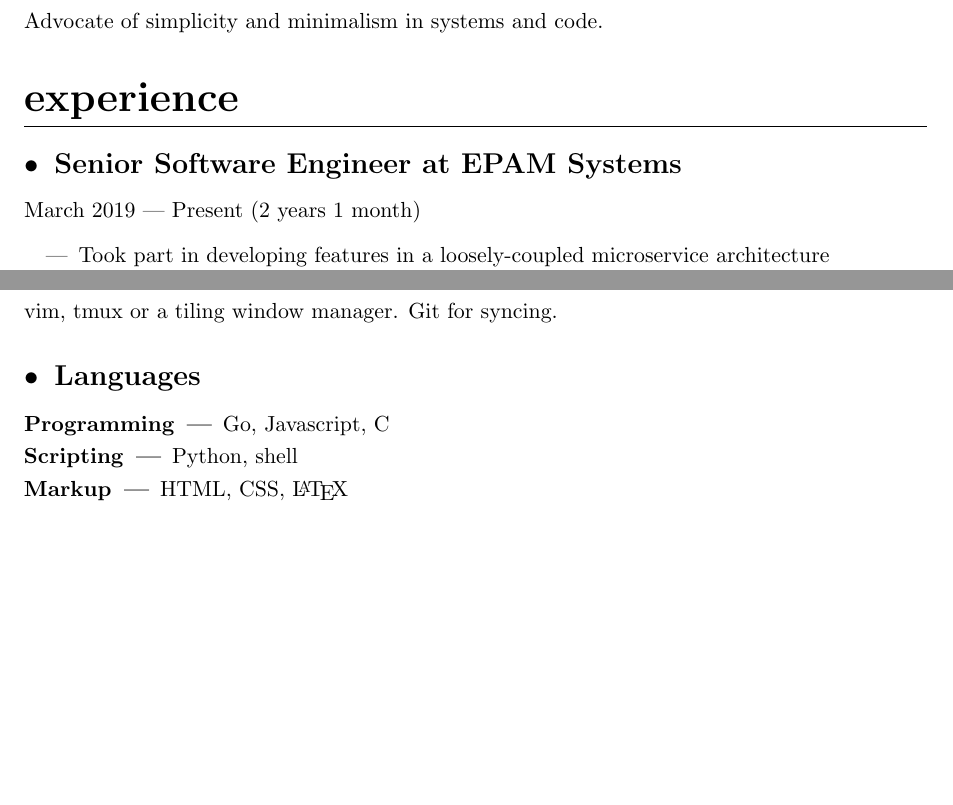
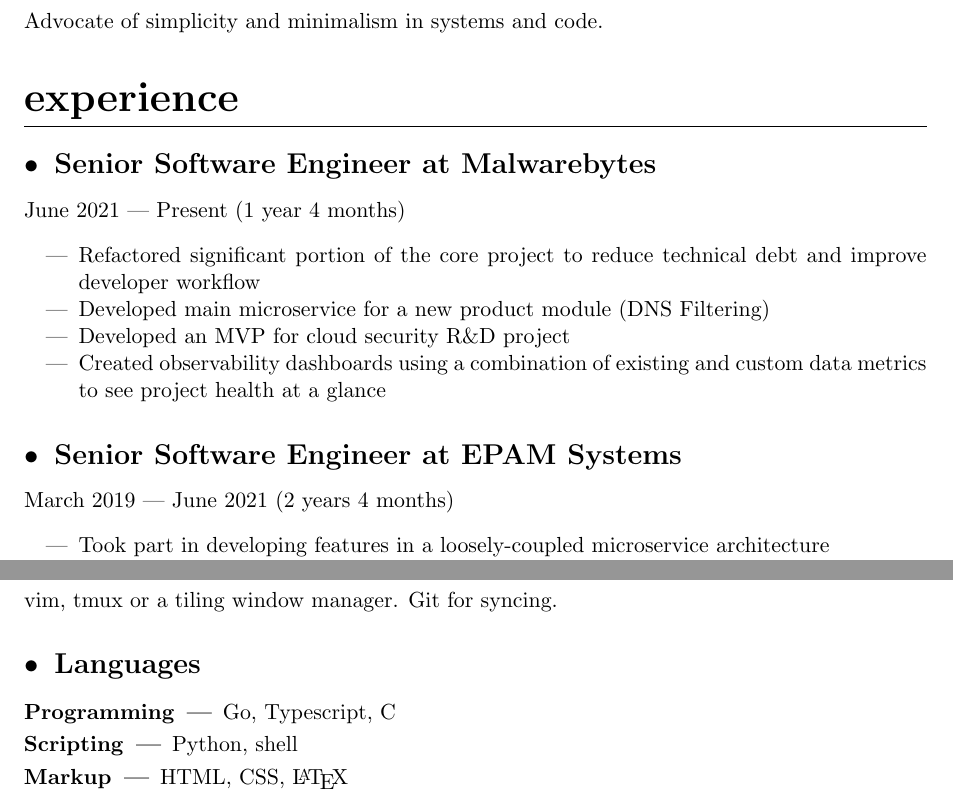
Before and after one commit to NicholasAsimov/resume, a LaTeX CV (resume.tex): two parts of pages 1 and 2 of 2, joined at a grey line, cut so that both start at the same text, the shorter picture padded with empty space. Compiled offline with pdfLaTeX.

Commit message:
Add Malwarebytes section

```diff
--- a/resume.tex
+++ b/resume.tex
@@ -65,8 +65,20 @@
 
 \section{Experience}
 
+\subsection{Senior Software Engineer at Malwarebytes}
+June 2021 --- Present (1 year 4 months)
+\begin{itemize}[noitemsep]
+    % Replace bullet lists with dash lists
+    \renewcommand{\labelitemi}{---}
+
+    \item Refactored significant portion of the core project to reduce technical debt and improve developer workflow
+    \item Developed main microservice for a new product module (DNS Filtering)
+    \item Developed an MVP for cloud security R\&D project
+    \item Created observability dashboards using a combination of existing and custom data metrics to see project health at a glance
+\end{itemize}
+
 \subsection{Senior Software Engineer at EPAM Systems}
-March 2019 --- Present (2 years 1 month)
+March 2019 --- June 2021 (2 years 4 months)
 \begin{itemize}[noitemsep]
     % Replace bullet lists with dash lists
     \renewcommand{\labelitemi}{---}
@@ -124,7 +136,7 @@
 \subsection{Languages}
 
 \subsubsection{Programming}
-Go, Javascript, C
+Go, Typescript, C
 
 \subsubsection{Scripting}
 Python, shell
```
Also changed, not shown: resume.pdf.
